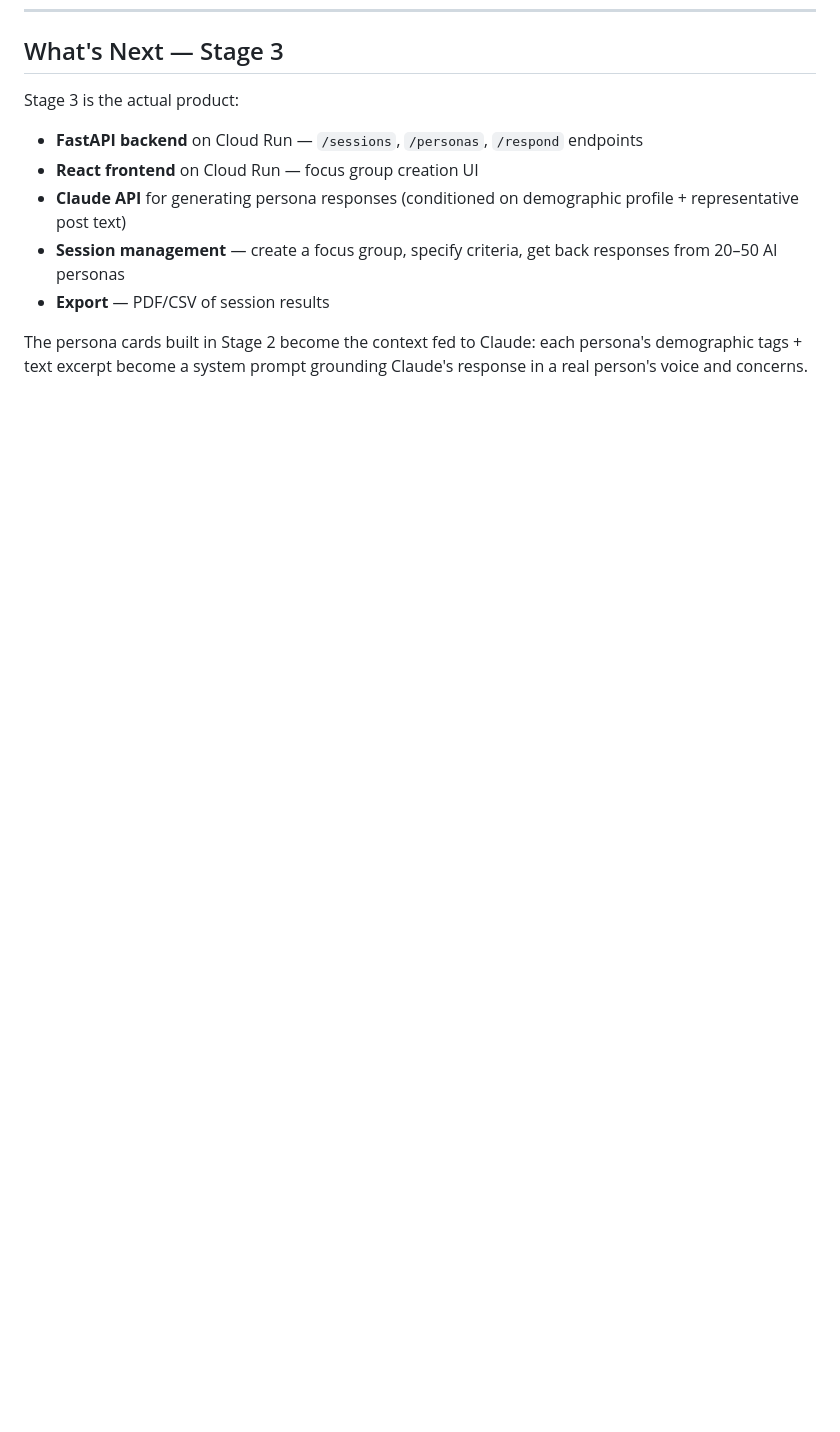
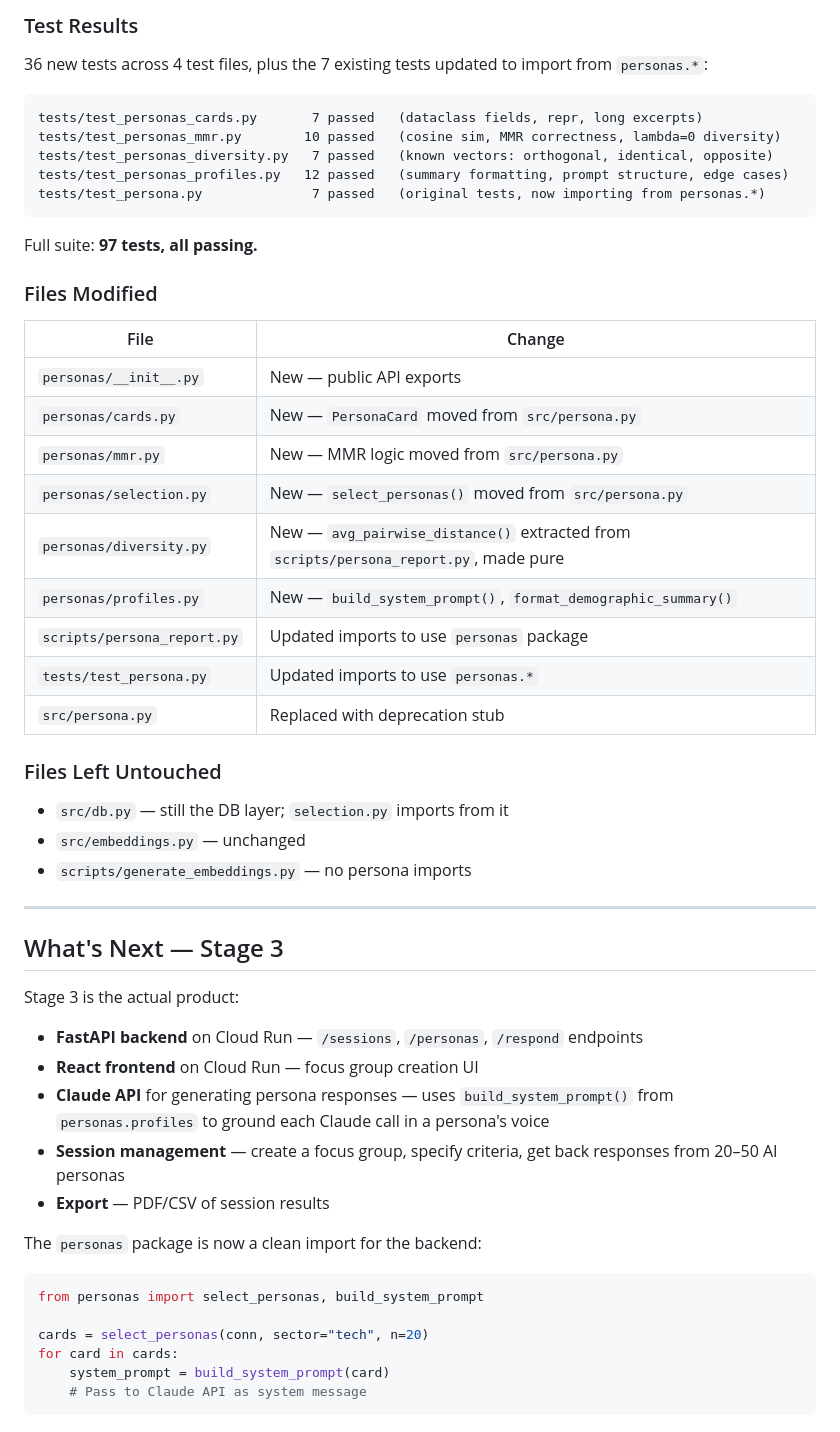
Before and after one commit to shreyasnat2804/focus_groups, a Markdown page: STAGE_2_WALKTHROUGH.md, the part around one of its changes. Drawn GitHub-style; blank space fills up the shorter version.

````diff
--- a/STAGE_2_WALKTHROUGH.md
+++ b/STAGE_2_WALKTHROUGH.md
@@ -310,11 +375,55 @@ The abstraction held: local and cloud are the same system, just different connec
+### Test Results
+
+36 new tests across 4 test files, plus the 7 existing tests updated to import from `personas.*`:
+
+```
+tests/test_personas_cards.py       7 passed   (dataclass fields, repr, long excerpts)
+tests/test_personas_mmr.py        10 passed   (cosine sim, MMR correctness, lambda=0 diversity)
+tests/test_personas_diversity.py   7 passed   (known vectors: orthogonal, identical, opposite)
+tests/test_personas_profiles.py   12 passed   (summary formatting, prompt structure, edge cases)
+tests/test_persona.py              7 passed   (original tests, now importing from personas.*)
+```
+
+Full suite: **97 tests, all passing.**
+
+### Files Modified
+
+| File | Change |
+|------|--------|
+| `personas/__init__.py` | New — public API exports |
+| `personas/cards.py` | New — `PersonaCard` moved from `src/persona.py` |
+| `personas/mmr.py` | New — MMR logic moved from `src/persona.py` |
+| `personas/selection.py` | New — `select_personas()` moved from `src/persona.py` |
+| `personas/diversity.py` | New — `avg_pairwise_distance()` extracted from `scripts/persona_report.py`, made pure |
+| `personas/profiles.py` | New — `build_system_prompt()`, `format_demographic_summary()` |
+| `scripts/persona_report.py` | Updated imports to use `personas` package |
+| `tests/test_persona.py` | Updated imports to use `personas.*` |
+| `src/persona.py` | Replaced with deprecation stub |
+
+### Files Left Untouched
+
+- `src/db.py` — still the DB layer; `selection.py` imports from it
+- `src/embeddings.py` — unchanged
+- `scripts/generate_embeddings.py` — no persona imports
+
+---
+
 ## What's Next — Stage 3
 
 Stage 3 is the actual product:
 
 - **FastAPI backend** on Cloud Run — `/sessions`, `/personas`, `/respond` endpoints
 - **React frontend** on Cloud Run — focus group creation UI
-- **Claude API** for generating persona responses (conditioned on demographic profile + representative post text)
+- **Claude API** for generating persona responses — uses `build_system_prompt()` from `personas.profiles` to ground each Claude call in a persona's voice
 - **Session management** — create a focus group, specify criteria, get back responses from 20–50 AI personas
 - **Export** — PDF/CSV of session results
 
-The persona cards built in Stage 2 become the context fed to Claude: each persona's demographic tags + text excerpt become a system prompt grounding Claude's response in a real person's voice and concerns.
+The `personas` package is now a clean import for the backend:
+```python
+from personas import select_personas, build_system_prompt
+
+cards = select_personas(conn, sector="tech", n=20)
+for card in cards:
+    system_prompt = build_system_prompt(card)
+    # Pass to Claude API as system message
+```
````
Also changed, not shown: other parts of STAGE_2_WALKTHROUGH.md (+65 -0 lines).
